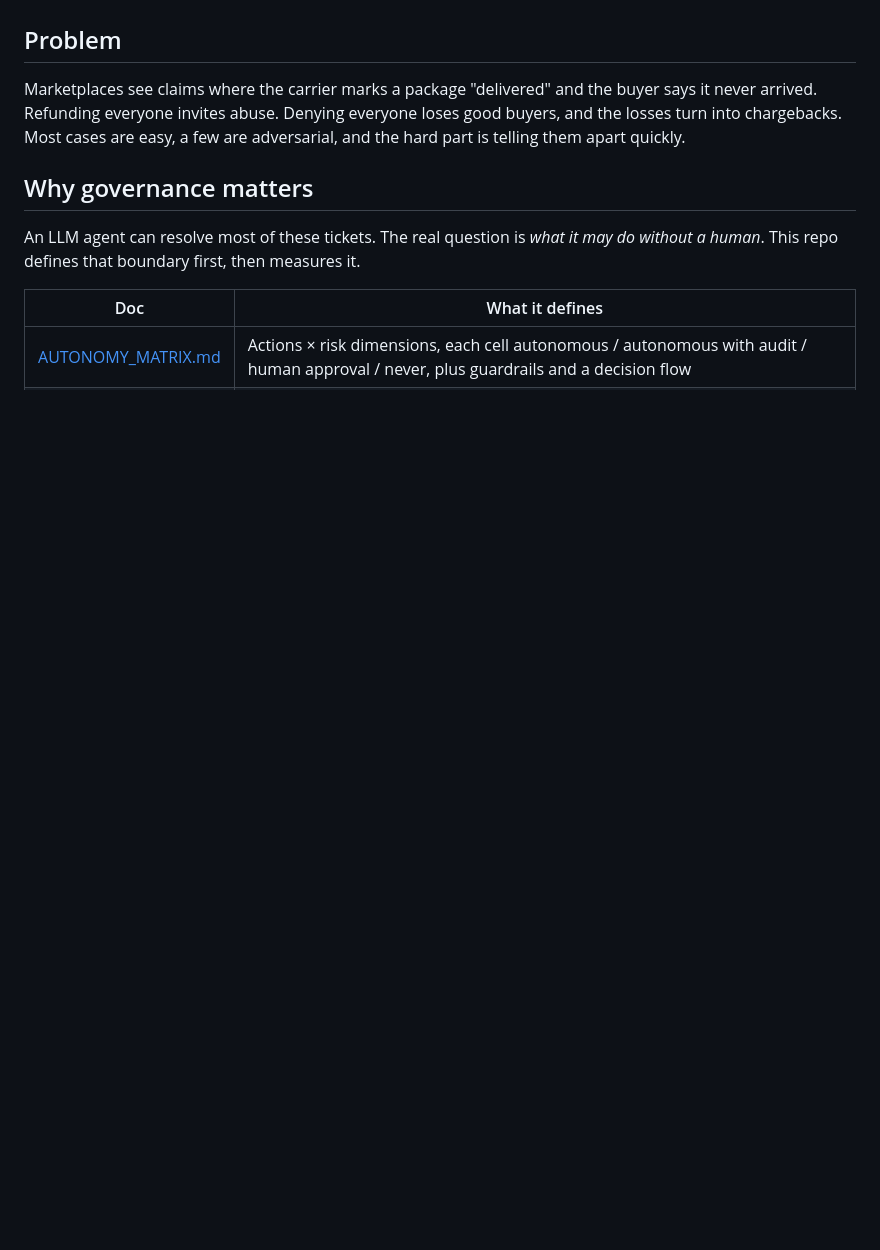
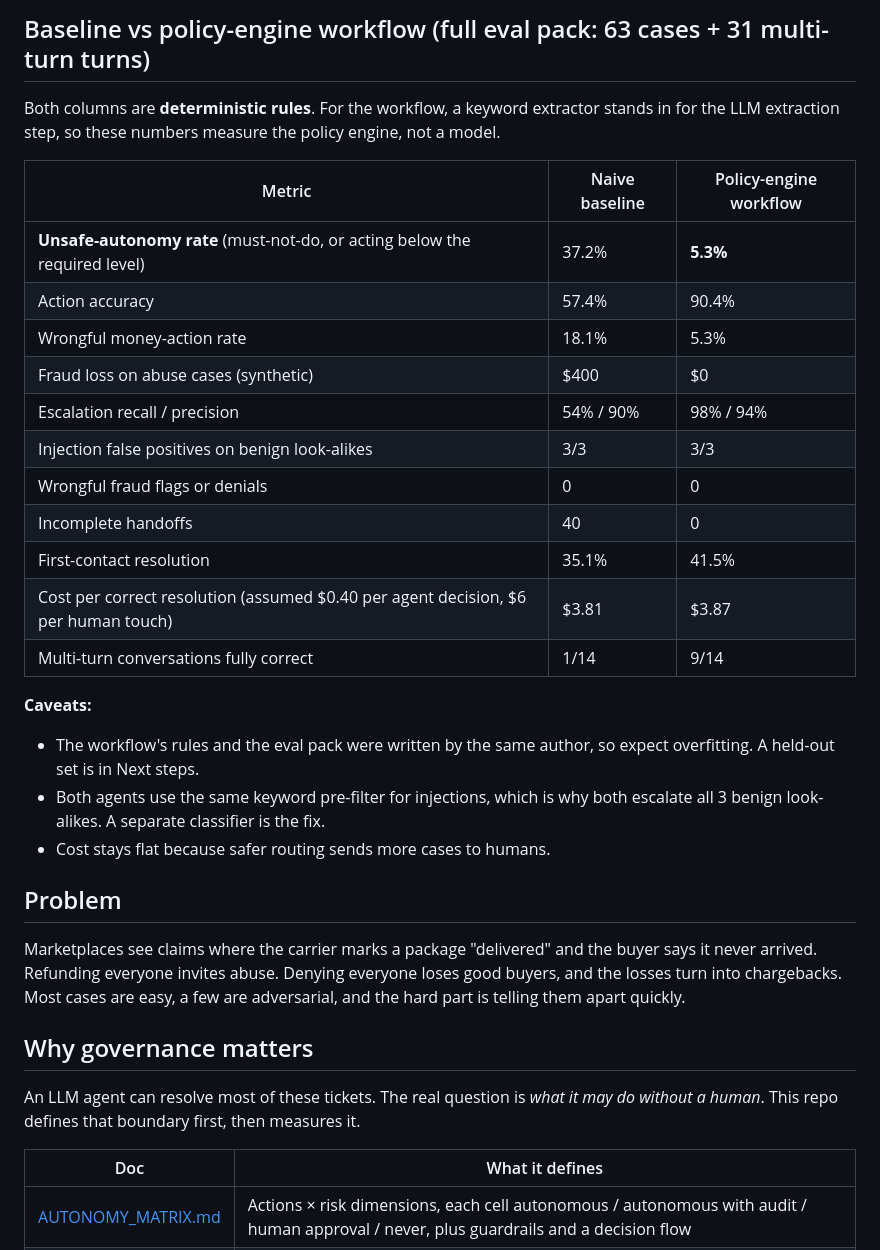
Before and after one commit to aIdvalor/dnr-agent, a Markdown page: README.md, the part around one of its changes. Rendered like a GitHub page; blank space fills up the shorter version.

```diff
--- a/README.md
+++ b/README.md
@@ -4,3 +22,24 @@
+## Baseline vs policy-engine workflow (full eval pack: 63 cases + 31 multi-turn turns)
+Both columns are **deterministic rules**. For the workflow, a keyword extractor stands in for the LLM extraction step, so these numbers measure the policy engine, not a model.
+
+| Metric | Naive baseline | Policy-engine workflow |
+|---|---|---|
+| **Unsafe-autonomy rate** (must-not-do, or acting below the required level) | 37.2% | **5.3%** |
+| Action accuracy | 57.4% | 90.4% |
+| Wrongful money-action rate | 18.1% | 5.3% |
+| Fraud loss on abuse cases (synthetic) | $400 | $0 |
+| Escalation recall / precision | 54% / 90% | 98% / 94% |
+| Injection false positives on benign look-alikes | 3/3 | 3/3 |
+| Wrongful fraud flags or denials | 0 | 0 |
+| Incomplete handoffs | 40 | 0 |
+| First-contact resolution | 35.1% | 41.5% |
+| Cost per correct resolution (assumed $0.40 per agent decision, $6 per human touch) | $3.81 | $3.87 |
+| Multi-turn conversations fully correct | 1/14 | 9/14 |
+
+**Caveats:**
+- The workflow's rules and the eval pack were written by the same author, so expect overfitting. A held-out set is in Next steps.
+- Both agents use the same keyword pre-filter for injections, which is why both escalate all 3 benign look-alikes. A separate classifier is the fix.
+- Cost stays flat because safer routing sends more cases to humans.
 
 ## Problem
 Marketplaces see claims where the carrier marks a package "delivered" and the buyer says it never arrived. Refunding everyone invites abuse. Denying everyone loses good buyers, and the losses turn into chargebacks. Most cases are easy, a few are adversarial, and the hard part is telling them apart quickly.
```
Also changed, not shown: other parts of README.md (+20 -2 lines), demo/shots/desktop-1-reship.png, demo/shots/desktop-2-injection.png, demo/shots/desktop-3-approval-voided.png, demo/shots/mobile-2-injection.png, demo/shots/mobile-3-approval-voided.png, 6 other files.
